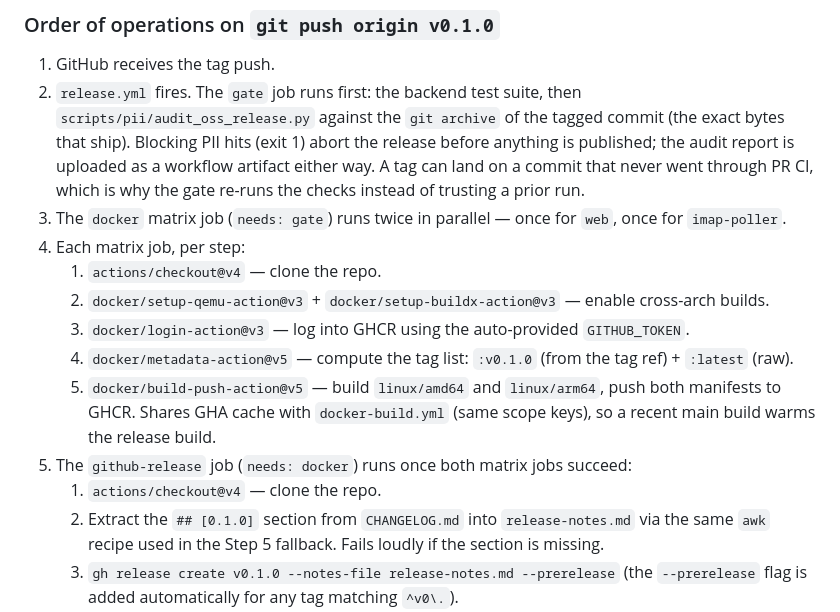
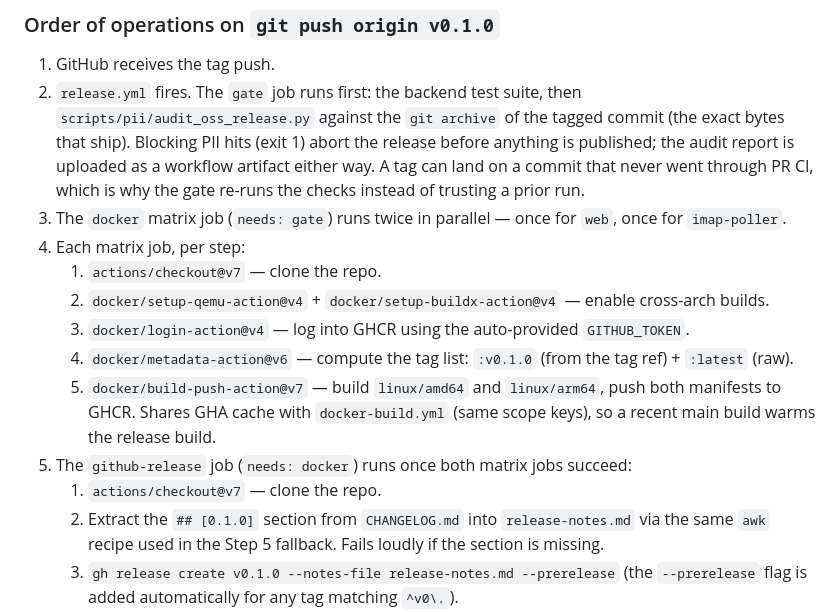
Before and after one commit to tvhahn/tidings, a Markdown page: docs/guides/releases.md, the part around the change. Rendered like a GitHub page.

Commit message:
📝 docs(releases): Update the release-workflow action versions to current
- The step-by-step in releases.md lagged the workflow before today's bumps
  (checkout v7, qemu/buildx v4, metadata v6) and fell further behind after
  them (login-action v4, build-push-action v7). Now matches release.yml.

Changed files:
Modified: docs/guides/releases.md

```diff
--- a/docs/guides/releases.md
+++ b/docs/guides/releases.md
@@ -181,13 +181,13 @@ Tag scheme:
 2. `release.yml` fires. The `gate` job runs first: the backend test suite, then `scripts/pii/audit_oss_release.py` against the `git archive` of the tagged commit (the exact bytes that ship). Blocking PII hits (exit 1) abort the release before anything is published; the audit report is uploaded as a workflow artifact either way. A tag can land on a commit that never went through PR CI, which is why the gate re-runs the checks instead of trusting a prior run.
 3. The `docker` matrix job (`needs: gate`) runs twice in parallel — once for `web`, once for `imap-poller`.
 4. Each matrix job, per step:
-   1. `actions/checkout@v4` — clone the repo.
-   2. `docker/setup-qemu-action@v3` + `docker/setup-buildx-action@v3` — enable cross-arch builds.
-   3. `docker/login-action@v3` — log into GHCR using the auto-provided `GITHUB_TOKEN`.
-   4. `docker/metadata-action@v5` — compute the tag list: `:v0.1.0` (from the tag ref) + `:latest` (raw).
-   5. `docker/build-push-action@v5` — build `linux/amd64` and `linux/arm64`, push both manifests to GHCR. Shares GHA cache with `docker-build.yml` (same scope keys), so a recent main build warms the release build.
+   1. `actions/checkout@v7` — clone the repo.
+   2. `docker/setup-qemu-action@v4` + `docker/setup-buildx-action@v4` — enable cross-arch builds.
+   3. `docker/login-action@v4` — log into GHCR using the auto-provided `GITHUB_TOKEN`.
+   4. `docker/metadata-action@v6` — compute the tag list: `:v0.1.0` (from the tag ref) + `:latest` (raw).
+   5. `docker/build-push-action@v7` — build `linux/amd64` and `linux/arm64`, push both manifests to GHCR. Shares GHA cache with `docker-build.yml` (same scope keys), so a recent main build warms the release build.
 4. The `github-release` job (`needs: docker`) runs once both matrix jobs succeed:
-   1. `actions/checkout@v4` — clone the repo.
+   1. `actions/checkout@v7` — clone the repo.
    2. Extract the `## [0.1.0]` section from `CHANGELOG.md` into `release-notes.md` via the same `awk` recipe used in the Step 5 fallback. Fails loudly if the section is missing.
    3. `gh release create v0.1.0 --notes-file release-notes.md --prerelease` (the `--prerelease` flag is added automatically for any tag matching `^v0\.`).
 5. End state: two images on GHCR with two tags each (`:v0.1.0` + `:latest`), one GitHub Release page with the changelog as its body.
```
